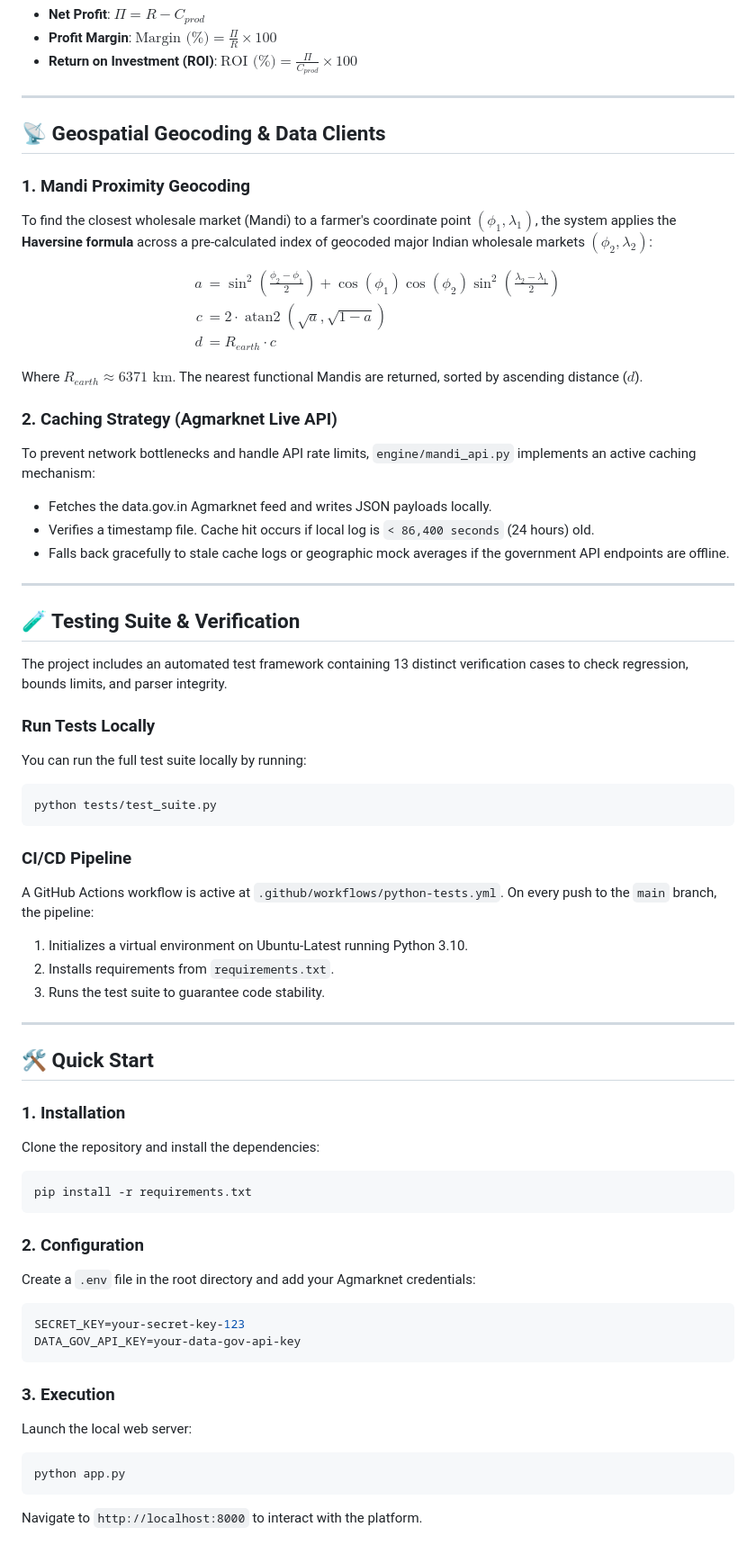
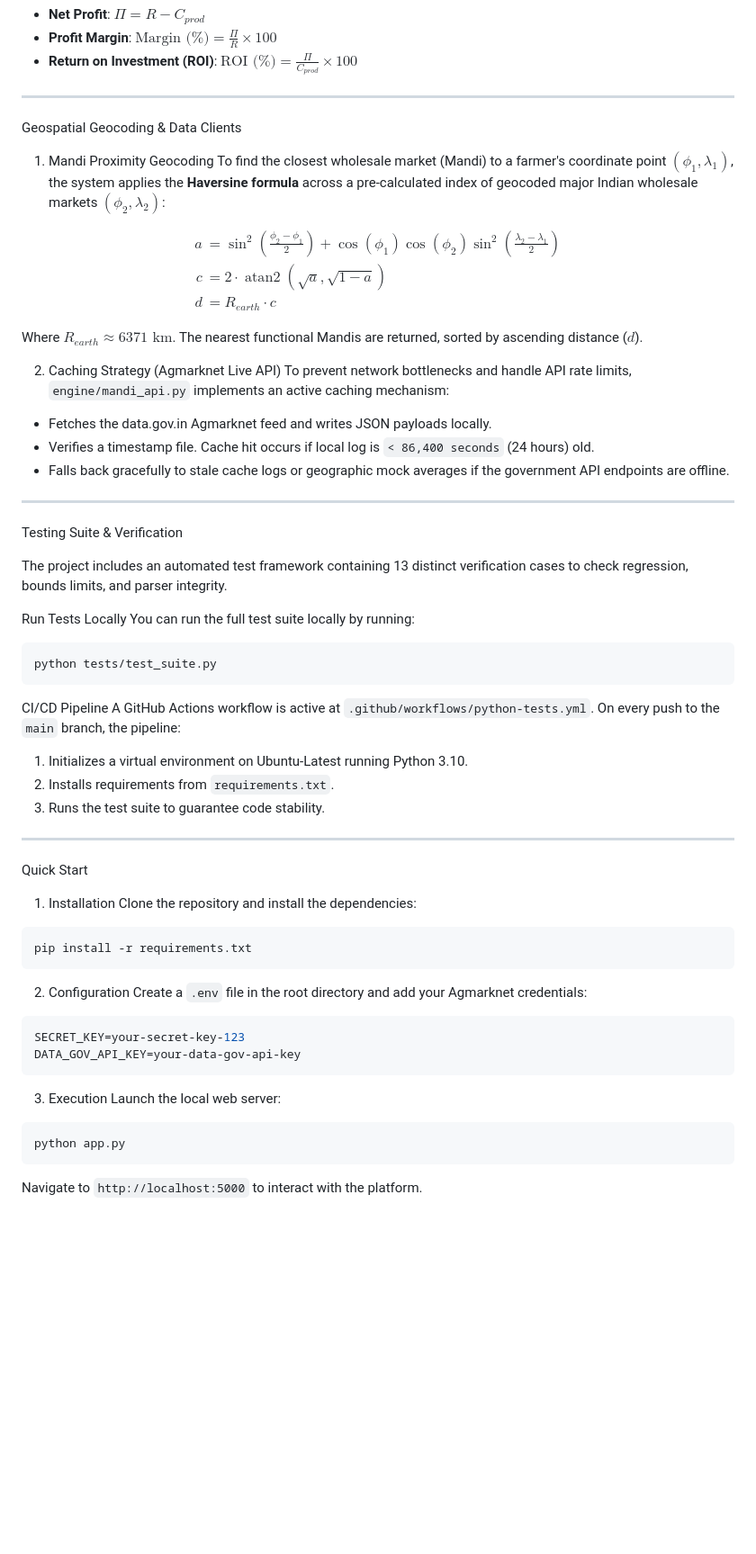
Before and after one commit to CodeEnchantress/Grow-Fasal-, a Markdown page: README.md, the part around one of its changes. Shown at 90% size. Drawn GitHub-style; blank space fills up the shorter version.

````diff
--- a/README.md
+++ b/README.md
@@ -88,9 +88,9 @@ Using the calculated production cost ($C_{prod}$) and revenue ($R = P_{market} \
 
 ---
 
-## 📡 Geospatial Geocoding & Data Clients
+ Geospatial Geocoding & Data Clients
 
-### 1. Mandi Proximity Geocoding
+ 1. Mandi Proximity Geocoding
 To find the closest wholesale market (Mandi) to a farmer's coordinate point $(\phi_1, \lambda_1)$, the system applies the **Haversine formula** across a pre-calculated index of geocoded major Indian wholesale markets $(\phi_2, \lambda_2)$:
 
 $$\begin{aligned}
@@ -101,7 +101,7 @@ d &= R_{earth} \cdot c
 
 Where $R_{earth} \approx 6371\text{ km}$. The nearest functional Mandis are returned, sorted by ascending distance ($d$).
 
-### 2. Caching Strategy (Agmarknet Live API)
+ 2. Caching Strategy (Agmarknet Live API)
 To prevent network bottlenecks and handle API rate limits, `engine/mandi_api.py` implements an active caching mechanism:
 *   Fetches the data.gov.in Agmarknet feed and writes JSON payloads locally.
 *   Verifies a timestamp file. Cache hit occurs if local log is `< 86,400 seconds` (24 hours) old.
@@ -109,18 +109,18 @@ To prevent network bottlenecks and handle API rate limits, `engine/mandi_api.py`
 
 ---
 
-## 🧪 Testing Suite & Verification
+Testing Suite & Verification
 
 The project includes an automated test framework containing 13 distinct verification cases to check regression, bounds limits, and parser integrity.
 
-### Run Tests Locally
+ Run Tests Locally
 You can run the full test suite locally by running:
 
 ```bash
 python tests/test_suite.py
 ```
 
-### CI/CD Pipeline
+ CI/CD Pipeline
 A GitHub Actions workflow is active at `.github/workflows/python-tests.yml`. On every push to the `main` branch, the pipeline:
 1. Initializes a virtual environment on Ubuntu-Latest running Python 3.10.
 2. Installs requirements from `requirements.txt`.
@@ -128,16 +128,16 @@ A GitHub Actions workflow is active at `.github/workflows/python-tests.yml`. On
 
 ---
 
-## 🛠️ Quick Start
+ Quick Start
 
-### 1. Installation
+1. Installation
 Clone the repository and install the dependencies:
 
 ```bash
 pip install -r requirements.txt
 ```
 
-### 2. Configuration
+ 2. Configuration
 Create a `.env` file in the root directory and add your Agmarknet credentials:
 
 ```env
@@ -145,11 +145,11 @@ SECRET_KEY=your-secret-key-123
 DATA_GOV_API_KEY=your-data-gov-api-key
 ```
 
-### 3. Execution
+ 3. Execution
 Launch the local web server:
 
 ```bash
 python app.py
 ```
 
-Navigate to `http://localhost:8000` to interact with the platform.
+Navigate to `http://localhost:5000` to interact with the platform.
````
Also changed, not shown: other parts of README.md (+8 -8 lines).
